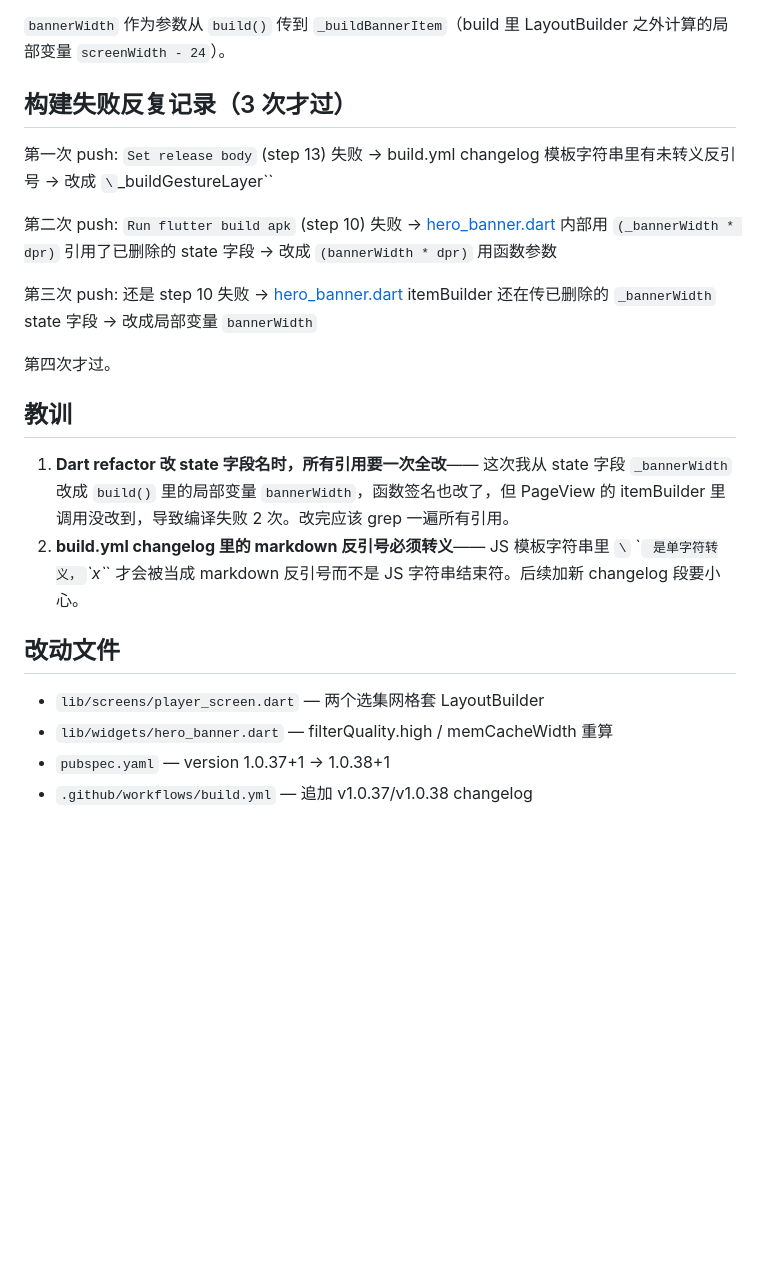
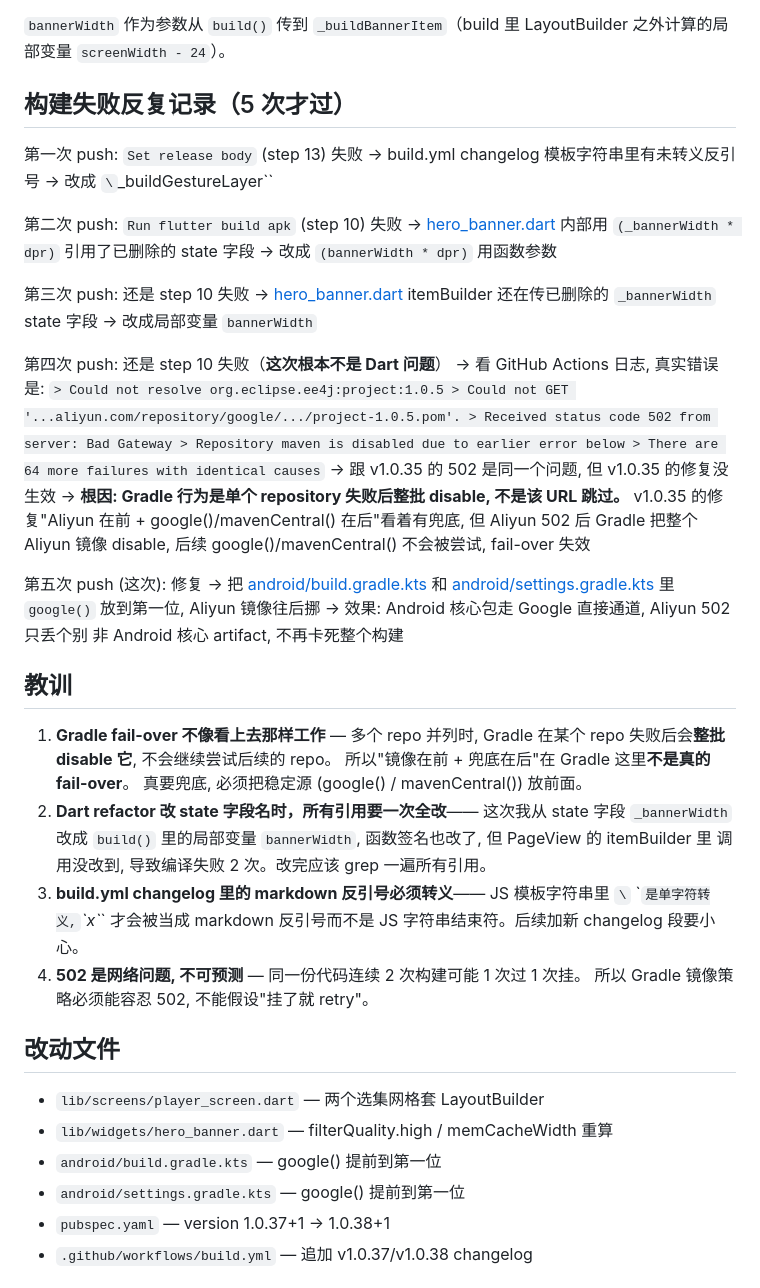
Before and after one commit to djsevenx1/LunaTV-Mobile, a Markdown page: docs/fix-2026-07-05-short-drama-tablet.md, the part around the change. Rendered like a GitHub page; blank space fills up the shorter version.

Commit message:
docs: 修复日记追加 gradle fail-over 教训

````diff
--- a/docs/fix-2026-07-05-short-drama-tablet.md
+++ b/docs/fix-2026-07-05-short-drama-tablet.md
@@ -372,7 +372,7 @@ CachedNetworkImage(
 `bannerWidth` 作为参数从 `build()` 传到 `_buildBannerItem`（build 里
 LayoutBuilder 之外计算的局部变量 `screenWidth - 24`）。
 
-## 构建失败反复记录（3 次才过）
+## 构建失败反复记录（5 次才过）
 
 第一次 push: `Set release body` (step 13) 失败
   → build.yml changelog 模板字符串里有未转义反引号
@@ -388,22 +388,50 @@ LayoutBuilder 之外计算的局部变量 `screenWidth - 24`）。
     还在传已删除的 `_bannerWidth` state 字段
   → 改成局部变量 `bannerWidth`
 
-第四次才过。
+第四次 push: 还是 step 10 失败（**这次根本不是 Dart 问题**）
+  → 看 GitHub Actions 日志, 真实错误是:
+    ```
+    > Could not resolve org.eclipse.ee4j:project:1.0.5
+      > Could not GET '...aliyun.com/repository/google/.../project-1.0.5.pom'.
+        > Received status code 502 from server: Bad Gateway
+    > Repository maven is disabled due to earlier error below
+    > There are 64 more failures with identical causes
+    ```
+  → 跟 v1.0.35 的 502 是同一个问题, 但 v1.0.35 的修复没生效
+  → **根因: Gradle 行为是单个 repository 失败后整批 disable, 不是该 URL 跳过。**
+    v1.0.35 的修复"Aliyun 在前 + google()/mavenCentral() 在后"看着有兜底,
+    但 Aliyun 502 后 Gradle 把整个 Aliyun 镜像 disable,
+    后续 google()/mavenCentral() 不会被尝试, fail-over 失效
+
+第五次 push (这次): 修复
+  → 把 [android/build.gradle.kts](file:///workspace/android/build.gradle.kts) 和
+    [android/settings.gradle.kts](file:///workspace/android/settings.gradle.kts)
+    里 `google()` 放到第一位, Aliyun 镜像往后挪
+  → 效果: Android 核心包走 Google 直接通道, Aliyun 502 只丢个别
+    非 Android 核心 artifact, 不再卡死整个构建
 
 ## 教训
 
-1. **Dart refactor 改 state 字段名时，所有引用要一次全改**——
+1. **Gradle fail-over 不像看上去那样工作** — 多个 repo 并列时,
+   Gradle 在某个 repo 失败后会**整批 disable 它**, 不会继续尝试后续的 repo。
+   所以"镜像在前 + 兜底在后"在 Gradle 这里**不是真的 fail-over**。
+   真要兜底, 必须把稳定源 (google() / mavenCentral()) 放前面。
+2. **Dart refactor 改 state 字段名时，所有引用要一次全改**——
    这次我从 state 字段 `_bannerWidth` 改成 `build()` 里的局部变量
-   `bannerWidth`，函数签名也改了，但 PageView 的 itemBuilder 里
-   调用没改到，导致编译失败 2 次。改完应该 grep 一遍所有引用。
-2. **build.yml changelog 里的 markdown 反引号必须转义**——
-   JS 模板字符串里 `\` \`` 是单字符转义，`_\`x\`_` 才会被当成 markdown
+   `bannerWidth`, 函数签名也改了, 但 PageView 的 itemBuilder 里
+   调用没改到, 导致编译失败 2 次。改完应该 grep 一遍所有引用。
+3. **build.yml changelog 里的 markdown 反引号必须转义**——
+   JS 模板字符串里 `\` \`` 是单字符转义, `_\`x\`_` 才会被当成 markdown
    反引号而不是 JS 字符串结束符。后续加新 changelog 段要小心。
+4. **502 是网络问题, 不可预测** — 同一份代码连续 2 次构建可能 1 次过 1 次挂。
+   所以 Gradle 镜像策略必须能容忍 502, 不能假设"挂了就 retry"。
 
 ## 改动文件
 
 - `lib/screens/player_screen.dart` — 两个选集网格套 LayoutBuilder
 - `lib/widgets/hero_banner.dart` — filterQuality.high / memCacheWidth 重算
+- `android/build.gradle.kts` — google() 提前到第一位
+- `android/settings.gradle.kts` — google() 提前到第一位
 - `pubspec.yaml` — version 1.0.37+1 → 1.0.38+1
 - `.github/workflows/build.yml` — 追加 v1.0.37/v1.0.38 changelog
 
````
